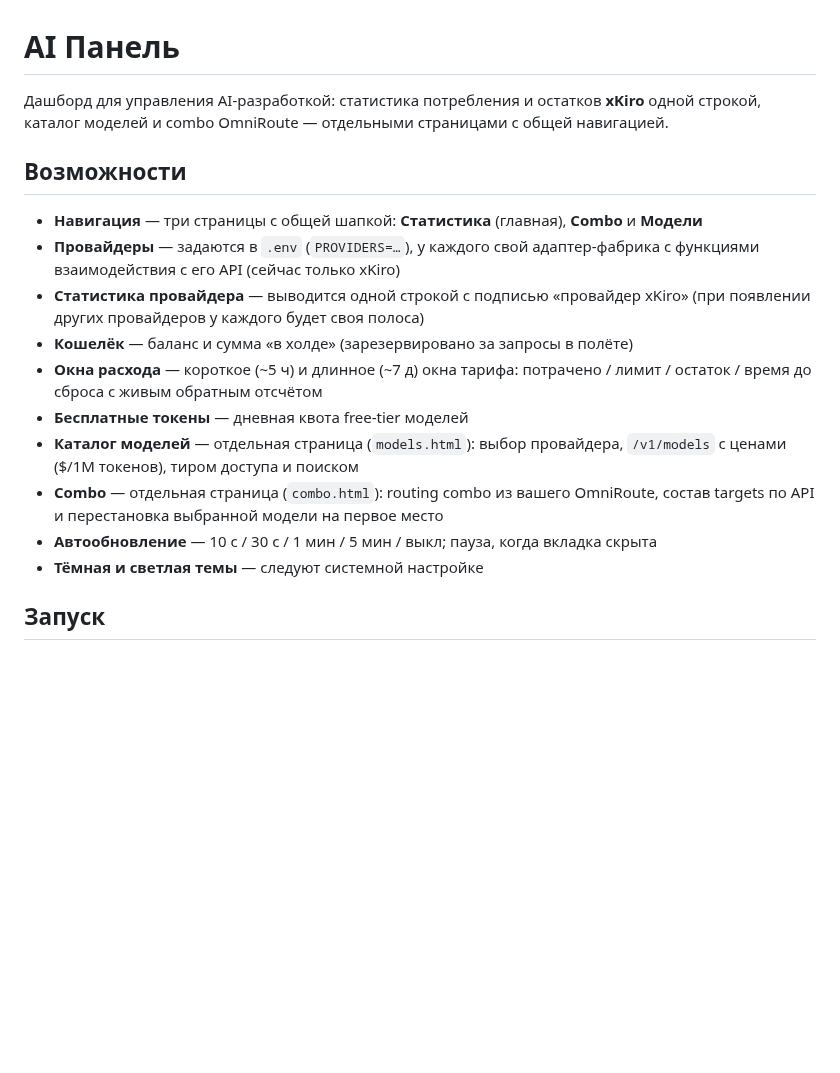
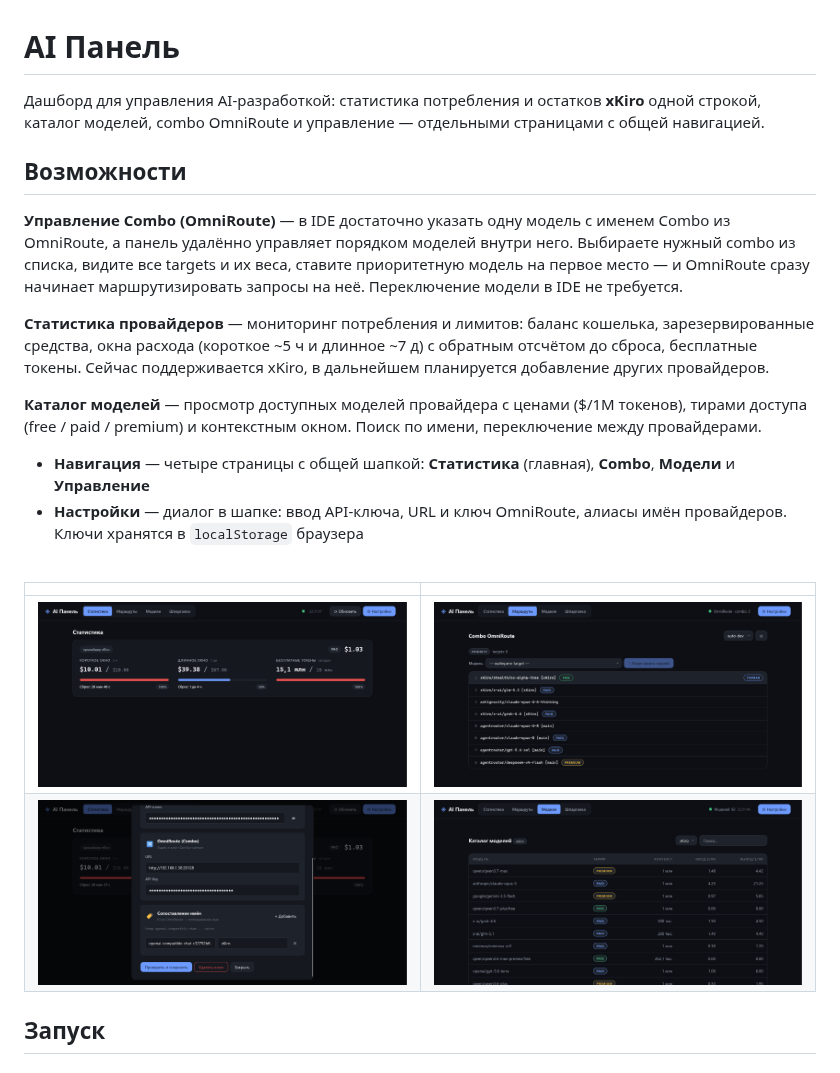
Before and after one commit to ak-flash/ai-panel-omniroute, a Markdown page: README.md, the part around one of its changes. Drawn GitHub-style; pictures changed too: public/assets/imgs/AI Панель — Настройки.png (added), public/assets/imgs/AI Панель — Статистика.png (added), public/assets/imgs/Combo · AI Панель.png (added); blank space fills up the shorter version.

```diff
--- a/README.md
+++ b/README.md
@@ -1,19 +1,23 @@
 # AI Панель
 
-Дашборд для управления AI-разработкой: статистика потребления и остатков **xKiro** одной строкой, каталог моделей и combo OmniRoute — отдельными страницами с общей навигацией.
+Дашборд для управления AI-разработкой: статистика потребления и остатков **xKiro** одной строкой, каталог моделей, combo OmniRoute и управление — отдельными страницами с общей навигацией.
 
 ## Возможности
 
-- **Навигация** — три страницы с общей шапкой: **Статистика** (главная), **Combo** и **Модели**
-- **Провайдеры** — задаются в `.env` (`PROVIDERS=…`), у каждого свой адаптер-фабрика с функциями взаимодействия с его API (сейчас только xKiro)
-- **Статистика провайдера** — выводится одной строкой с подписью «провайдер xKiro» (при появлении других провайдеров у каждого будет своя полоса)
-- **Кошелёк** — баланс и сумма «в холде» (зарезервировано за запросы в полёте)
-- **Окна расхода** — короткое (~5 ч) и длинное (~7 д) окна тарифа: потрачено / лимит / остаток / время до сброса с живым обратным отсчётом
-- **Бесплатные токены** — дневная квота free-tier моделей
-- **Каталог моделей** — отдельная страница (`models.html`): выбор провайдера, `/v1/models` с ценами ($/1M токенов), тиром доступа и поиском
-- **Combo** — отдельная страница (`combo.html`): routing combo из вашего OmniRoute, состав targets по API и перестановка выбранной модели на первое место
-- **Автообновление** — 10 с / 30 с / 1 мин / 5 мин / выкл; пауза, когда вкладка скрыта
-- **Тёмная и светлая темы** — следуют системной настройке
+**Управление Combo (OmniRoute)** — в IDE достаточно указать одну модель с именем Combo из OmniRoute, а панель удалённо управляет порядком моделей внутри него. Выбираете нужный combo из списка, видите все targets и их веса, ставите приоритетную модель на первое место — и OmniRoute сразу начинает маршрутизировать запросы на неё. Переключение модели в IDE не требуется.
+
+**Статистика провайдеров** — мониторинг потребления и лимитов: баланс кошелька, зарезервированные средства, окна расхода (короткое ~5 ч и длинное ~7 д) с обратным отсчётом до сброса, бесплатные токены. Сейчас поддерживается xKiro, в дальнейшем планируется добавление других провайдеров.
+
+**Каталог моделей** — просмотр доступных моделей провайдера с ценами ($/1M токенов), тирами доступа (free / paid / premium) и контекстным окном. Поиск по имени, переключение между провайдерами.
+
+- **Навигация** — четыре страницы с общей шапкой: **Статистика** (главная), **Combo**, **Модели** и **Управление**
+- **Настройки** — диалог в шапке: ввод API-ключа, URL и ключ OmniRoute, алиасы имён провайдеров. Ключи хранятся в `localStorage` браузера
+<br><br>
+
+| | |
+|---|---|
+| [![Статистика](public/assets/imgs/AI%20Панель%20—%20Статистика.png)](public/assets/imgs/AI%20Панель%20—%20Статистика.png) | [![Combo](public/assets/imgs/Combo%20·%20AI%20Панель.png)](public/assets/imgs/Combo%20·%20AI%20Панель.png) |
+| [![Настройки](public/assets/imgs/AI%20Панель%20—%20Настройки.png)](public/assets/imgs/AI%20Панель%20—%20Настройки.png) | [![Модели](public/assets/imgs/Модели%20·%20AI%20Панель.png)](public/assets/imgs/Модели%20·%20AI%20Панель.png) |
 
 ## Запуск
 
```
Also changed, not shown: other parts of README.md (+50 -20 lines), 6 other files.
